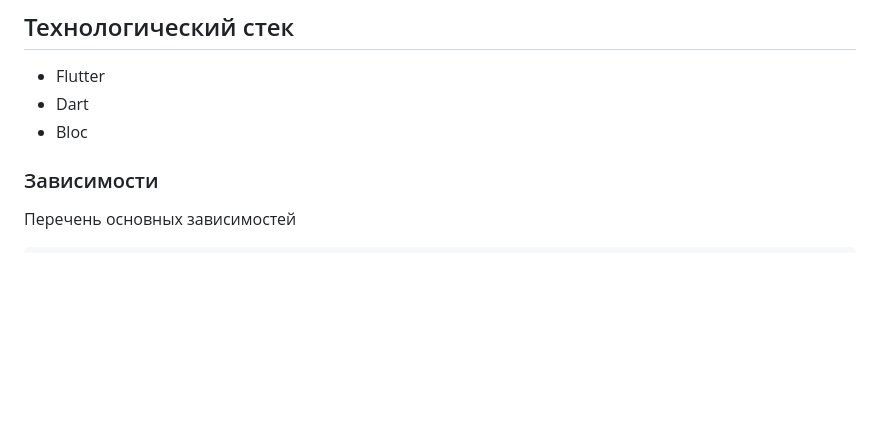
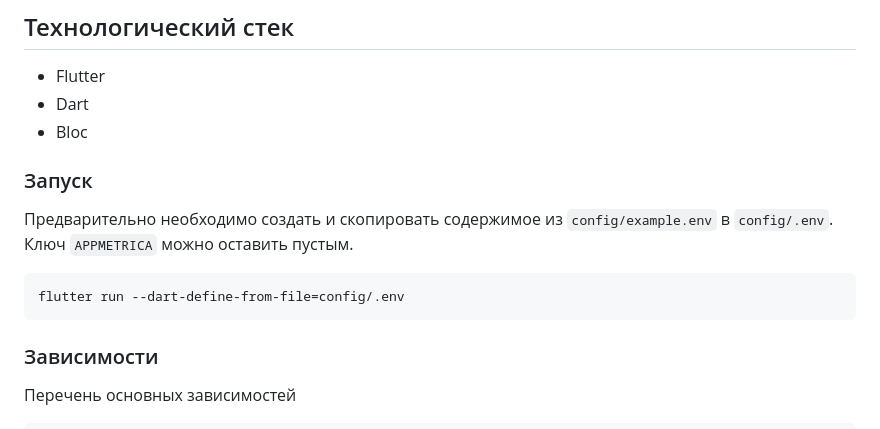
Before and after one commit to team4-sad/flutter-mobile-client, a Markdown page: README.md, the part around the change. GitHub-like rendering; blank space fills up the shorter version.

````diff
--- a/README.md
+++ b/README.md
@@ -7,6 +7,13 @@
 - Flutter
 - Dart
 - Bloc
+
+### Запуск
+Предварительно необходимо создать и скопировать содержимое из `config/example.env` в `config/.env`.
+Ключ `APPMETRICA` можно оставить пустым.
+```
+flutter run --dart-define-from-file=config/.env
+```
 
 ### Зависимости
 Перечень основных зависимостей
````
